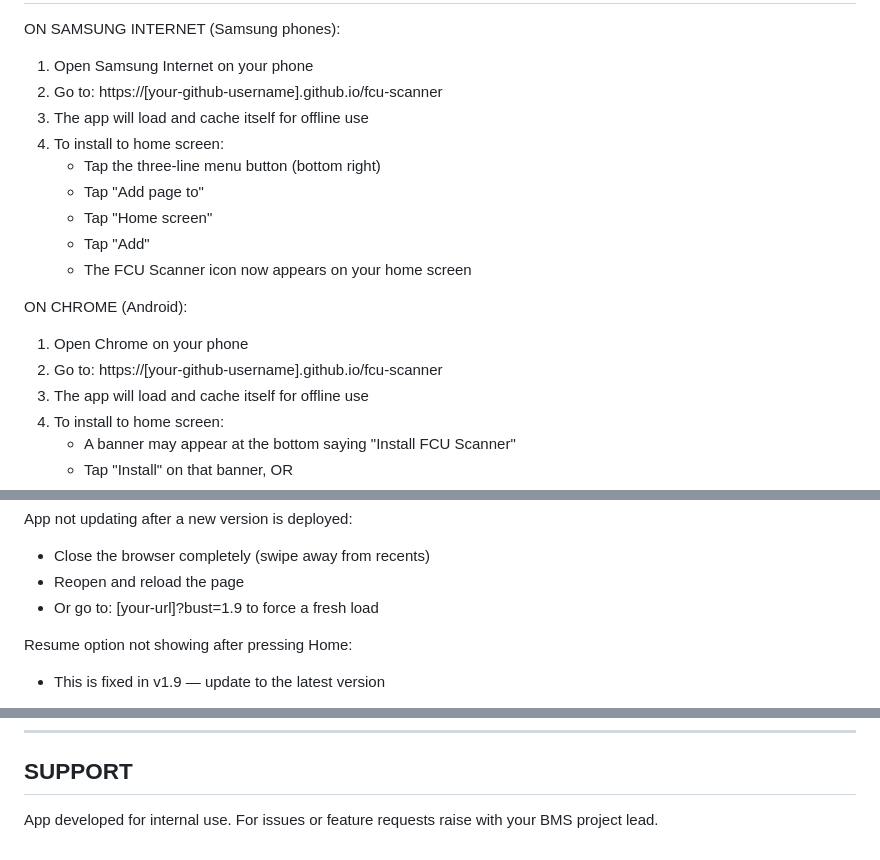
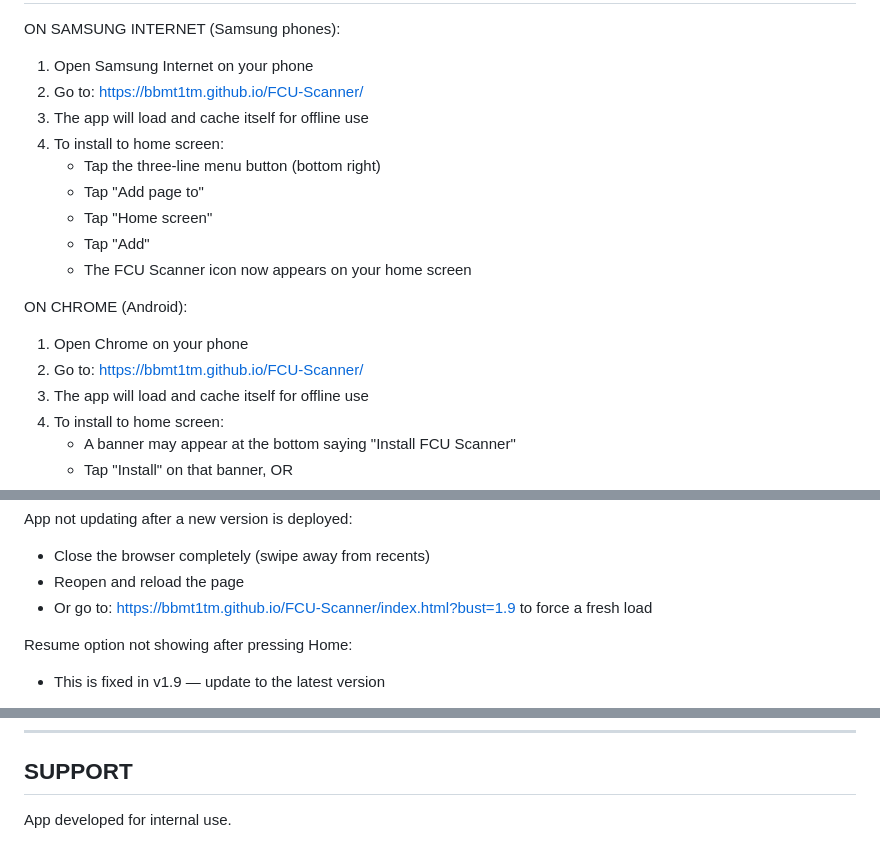
Before and after one commit to bbmt1tm/FCU-Scanner, a Markdown page: README.md, 3 parts joined by grey strips. GitHub-like rendering.

```diff
--- a/README.md
+++ b/README.md
@@ -19,7 +19,7 @@ FIRST TIME SETUP
 
 ON SAMSUNG INTERNET (Samsung phones):
 1. Open Samsung Internet on your phone
-2. Go to:  https://[your-github-username].github.io/fcu-scanner
+2. Go to:  https://bbmt1tm.github.io/FCU-Scanner/
 3. The app will load and cache itself for offline use
 4. To install to home screen:
    - Tap the three-line menu button (bottom right)
@@ -30,7 +30,7 @@ ON SAMSUNG INTERNET (Samsung phones):
 
 ON CHROME (Android):
 1. Open Chrome on your phone
-2. Go to:  https://[your-github-username].github.io/fcu-scanner
+2. Go to:  https://bbmt1tm.github.io/FCU-Scanner/
 3. The app will load and cache itself for offline use
 4. To install to home screen:
    - A banner may appear at the bottom saying "Install FCU Scanner"
@@ -226,7 +226,7 @@ TROUBLESHOOTING
 App not updating after a new version is deployed:
 - Close the browser completely (swipe away from recents)
 - Reopen and reload the page
-- Or go to: [your-url]?bust=1.9 to force a fresh load
+- Or go to: https://bbmt1tm.github.io/FCU-Scanner/index.html?bust=1.9 to force a fresh load
 
 Resume option not showing after pressing Home:
 - This is fixed in v1.9 — update to the latest version
@@ -251,4 +251,3 @@ File not loading after discarding and reselecting:
 SUPPORT
 ------------------------------------------------------------------------
 App developed for internal use.
-For issues or feature requests raise with your BMS project lead.
```
